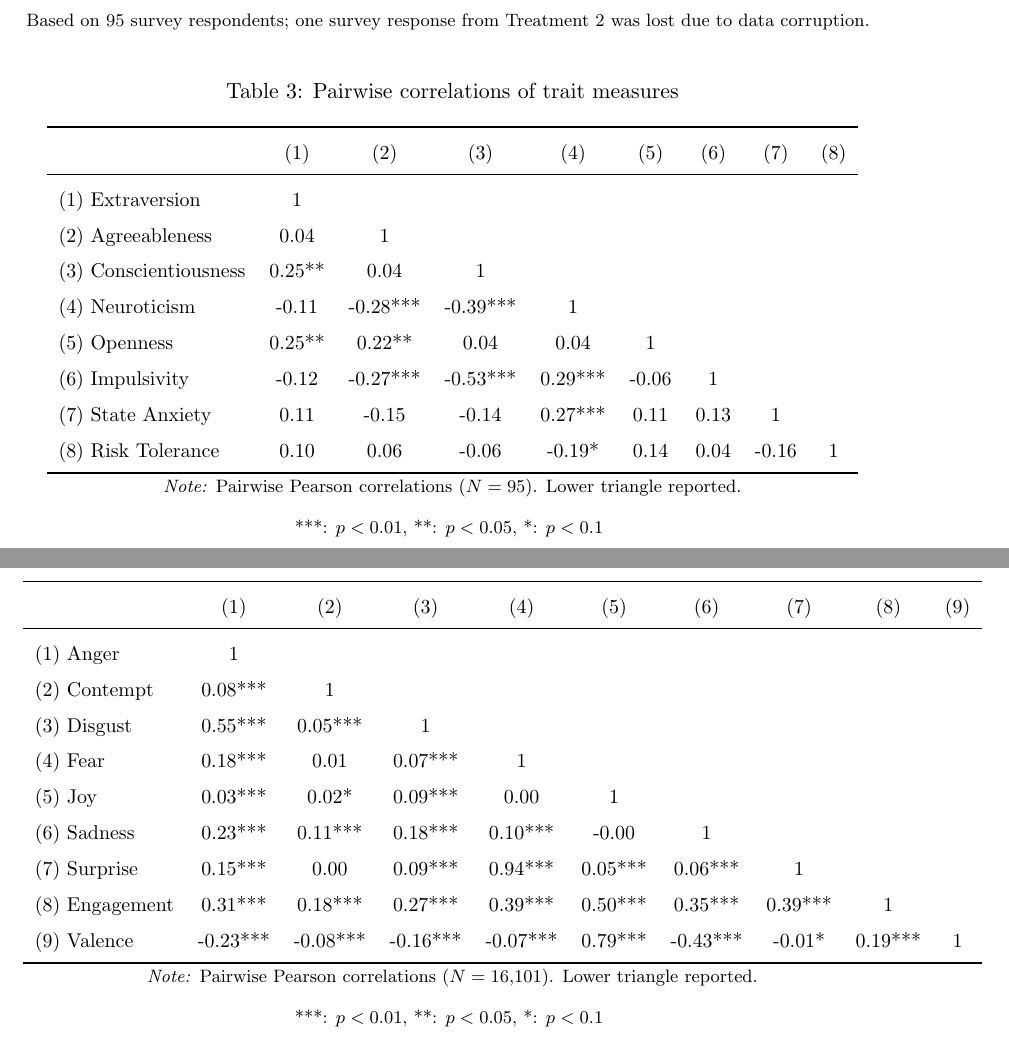
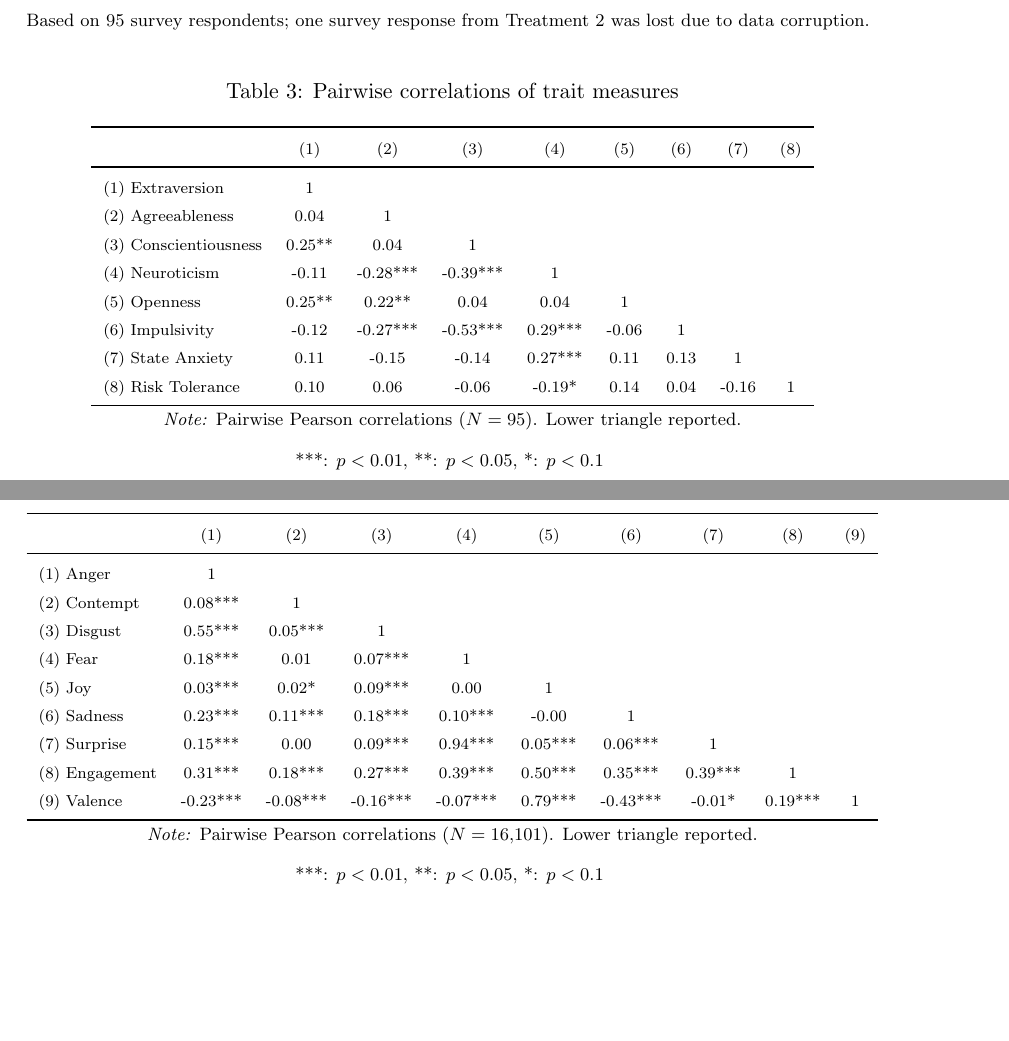
Before and after one commit to calebeynon/MarketRuns, a LaTeX document (analysis/paper/main.tex, which reads analysis/output/tables/emotion_correlations.tex, analysis/output/tables/trait_correlations.tex): two parts of pages 17 and 18 of 53, joined at a grey line, cut so that both start at the same text, the shorter picture padded with empty space. Compiled offline with pdfLaTeX.

Commit message:
Compress correlation tables to scriptsize font
- Change \small to \scriptsize in trait and emotion correlation tables
- Revert side-by-side minipage layout (too complex, overlapping)

Co-Authored-By: Claude Sonnet 4.6 <noreply@anthropic.com>

```diff
--- a/analysis/output/tables/emotion_correlations.tex
+++ b/analysis/output/tables/emotion_correlations.tex
@@ -1,6 +1,6 @@
 \begingroup
 \centering
-\small
+\scriptsize
 \begin{tabular}{lccccccccc}
 \toprule
   & (1) & (2) & (3) & (4) & (5) & (6) & (7) & (8) & (9) \\
--- a/analysis/output/tables/trait_correlations.tex
+++ b/analysis/output/tables/trait_correlations.tex
@@ -1,6 +1,6 @@
 \begingroup
 \centering
-\small
+\scriptsize
 \begin{tabular}{lcccccccc}
 \toprule
   & (1) & (2) & (3) & (4) & (5) & (6) & (7) & (8) \\
--- a/analysis/paper/main.tex
+++ b/analysis/paper/main.tex
@@ -33,6 +33,7 @@
 \usepackage{soul}
 \usepackage[normalem]{ulem}
 \usepackage{epigraph}
+\usepackage{adjustbox}
 
 \usetikzlibrary{automata,arrows,positioning,calc}
 \usetikzlibrary{plotmarks}
```
Also changed, not shown: 2 other files.
